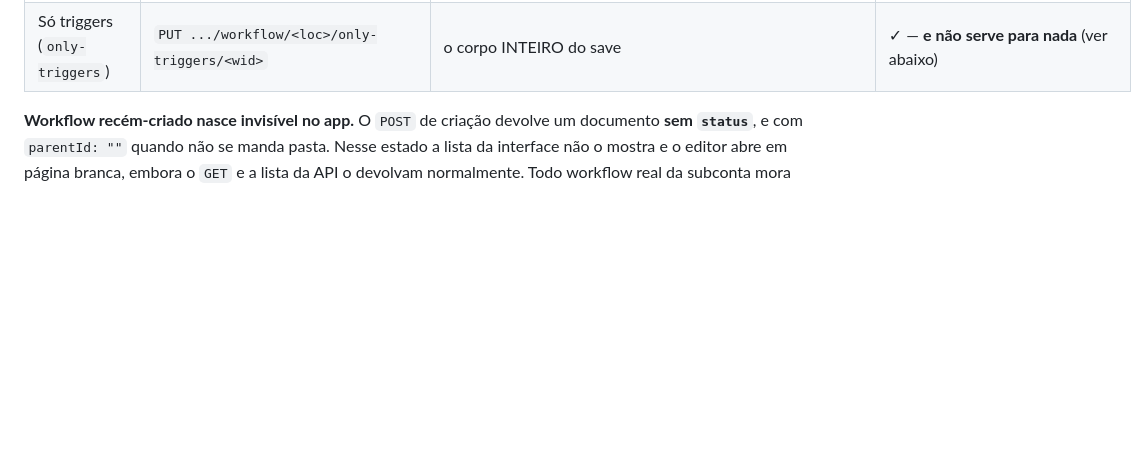
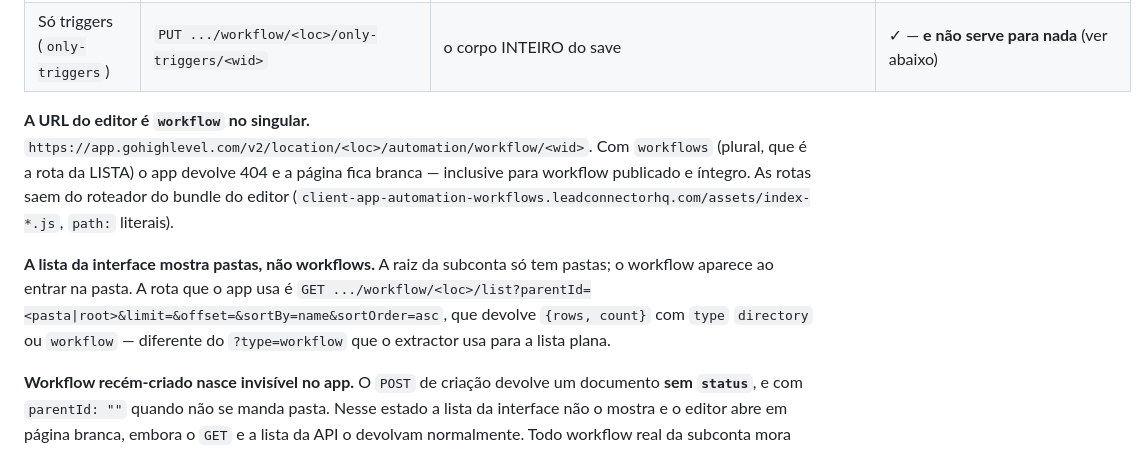
Before and after one commit to zoi-tech/automaster, a Markdown page: docs/endpoints.md, the part around the change. GitHub-like rendering; blank space fills up the shorter version.

Commit message:
docs: a URL do editor de workflow é singular, e a lista do app é por pasta
O link com /automation/workflows/<id> devolve 404 e abre página branca mesmo
para workflow publicado. A rota do editor é /automation/workflow/<id>. Registra
também a rota de listagem que a interface usa, que devolve pastas e workflows
por nível, e não a lista plana do extractor.

Co-Authored-By: Claude Opus 5 (1M context) <noreply@anthropic.com>
Claude-Session: https://claude.ai/code/session_01Ew6GAHShBW81mfZ8tjCgPy

```diff
--- a/docs/endpoints.md
+++ b/docs/endpoints.md
@@ -190,6 +190,17 @@ apagados na hora. Detalhe e respostas verbatim em
 | Apagar trigger | `DELETE .../workflow/<loc>/trigger/<tid>?workflowId=<wid>` | — | ✓ (`{}`, apagou de verdade) |
 | **Criar trigger** | `POST .../workflow/<loc>/trigger` | o trigger, com **`workflowId`** (camelCase) | ✓ (`{"id":"…"}`, criou de verdade) |
 | Só triggers (`only-triggers`) | `PUT .../workflow/<loc>/only-triggers/<wid>` | o corpo INTEIRO do save | ✓ — **e não serve para nada** (ver abaixo) |
+
+**A URL do editor é `workflow` no singular.** `https://app.gohighlevel.com/v2/location/<loc>/automation/workflow/<wid>`.
+Com `workflows` (plural, que é a rota da LISTA) o app devolve 404 e a página fica branca —
+inclusive para workflow publicado e íntegro. As rotas saem do roteador do bundle do editor
+(`client-app-automation-workflows.leadconnectorhq.com/assets/index-*.js`, `path:` literais).
+
+**A lista da interface mostra pastas, não workflows.** A raiz da subconta só tem pastas; o
+workflow aparece ao entrar na pasta. A rota que o app usa é
+`GET .../workflow/<loc>/list?parentId=<pasta|root>&limit=&offset=&sortBy=name&sortOrder=asc`,
+que devolve `{rows, count}` com `type` `directory` ou `workflow` — diferente do
+`?type=workflow` que o extractor usa para a lista plana.
 
 **Workflow recém-criado nasce invisível no app.** O `POST` de criação devolve um documento
 **sem `status`**, e com `parentId: ""` quando não se manda pasta. Nesse estado a lista da
```
